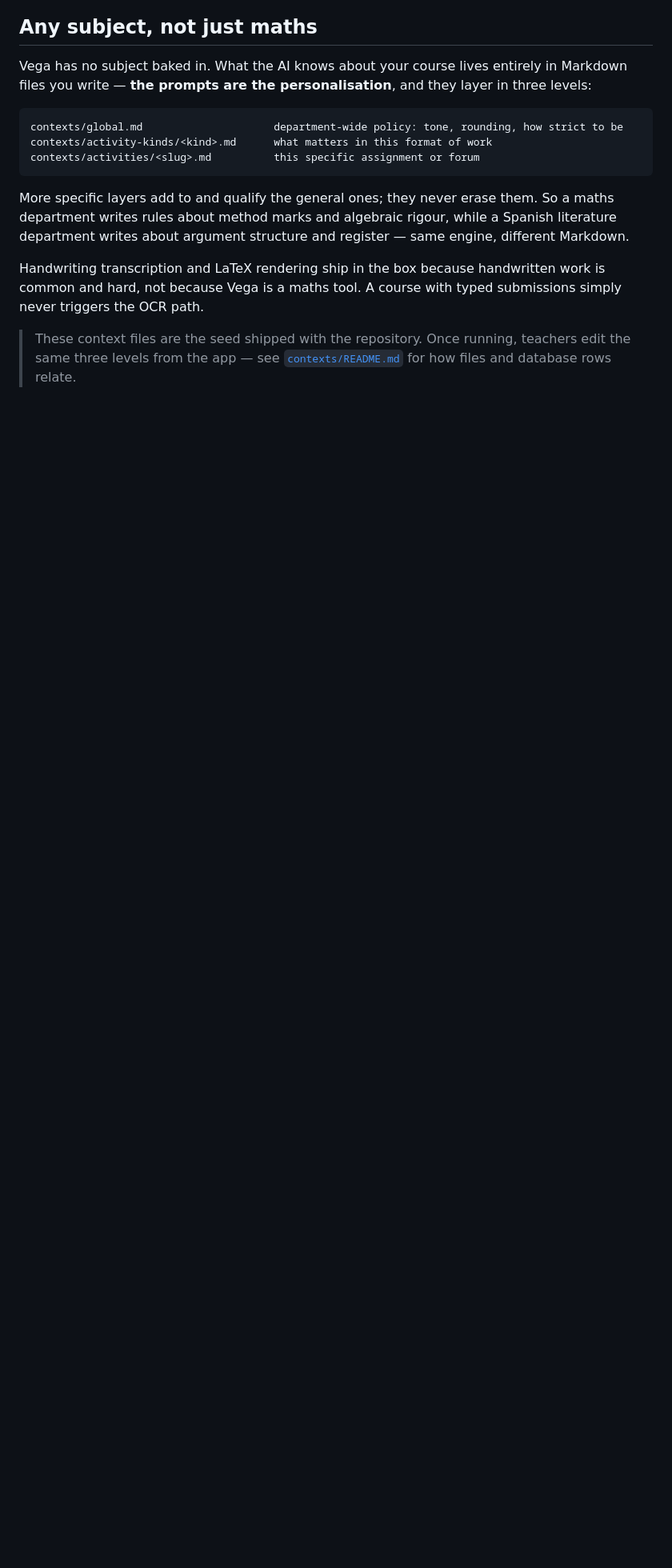
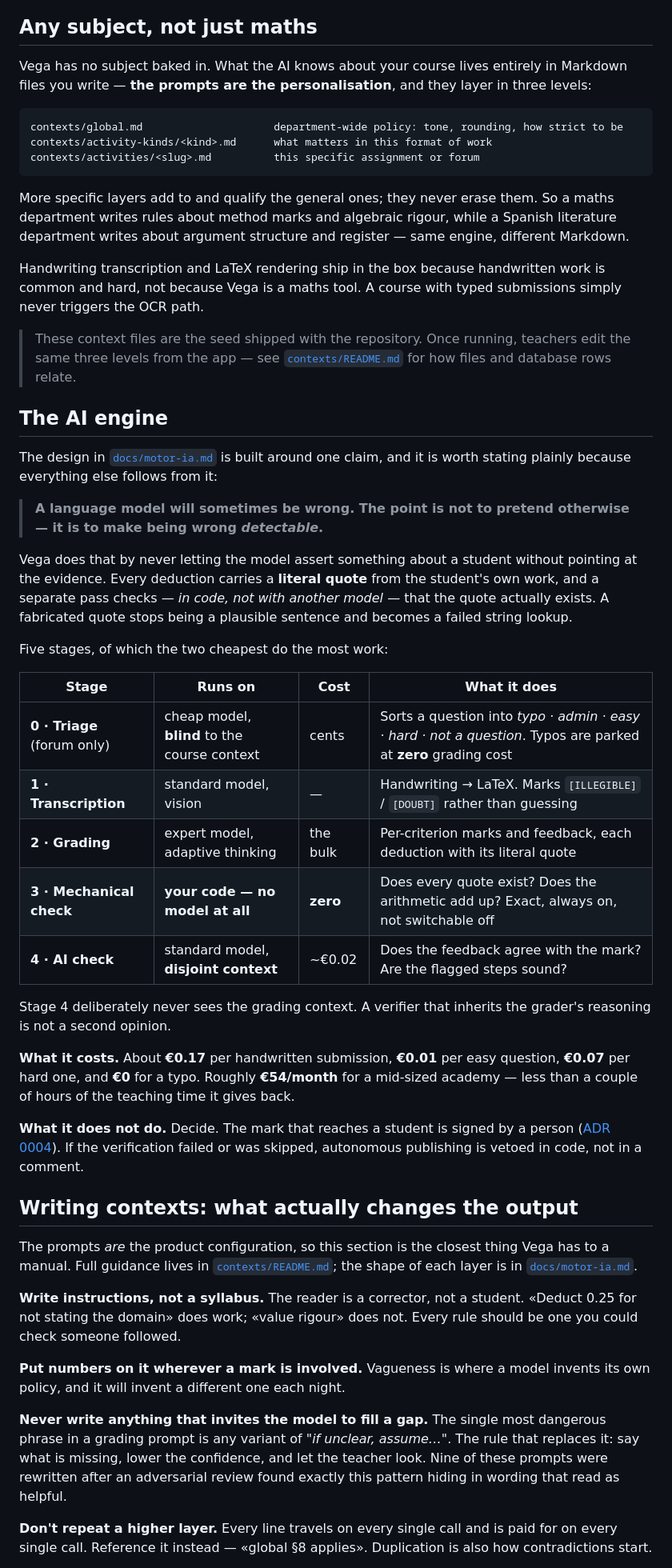
Before and after one commit to jamataran/vega, a Markdown page: README.md, the part around one of its changes. Shown at 80% size. Drawn GitHub-style; blank space fills up the shorter version.

```diff
--- a/README.md
+++ b/README.md
@@ -98,3 +98,59 @@ the OCR path.
 > same three levels from the app — see [`contexts/README.md`](contexts/README.md) for how files and
 > database rows relate.
 
+## The AI engine
+
+The design in [`docs/motor-ia.md`](docs/motor-ia.md) is built around one claim, and it is worth
+stating plainly because everything else follows from it:
+
+> **A language model will sometimes be wrong. The point is not to pretend otherwise — it is to make
+> being wrong *detectable*.**
+
+Vega does that by never letting the model assert something about a student without pointing at the
+evidence. Every deduction carries a **literal quote** from the student's own work, and a separate
+pass checks — *in code, not with another model* — that the quote actually exists. A fabricated
+quote stops being a plausible sentence and becomes a failed string lookup.
+
+Five stages, of which the two cheapest do the most work:
+
+| Stage | Runs on | Cost | What it does |
+|---|---|---|---|
+| **0 · Triage** (forum only) | cheap model, **blind** to the course context | cents | Sorts a question into *typo · admin · easy · hard · not a question*. Typos are parked at **zero** grading cost |
+| **1 · Transcription** | standard model, vision | — | Handwriting → LaTeX. Marks `[ILLEGIBLE]` / `[DOUBT]` rather than guessing |
+| **2 · Grading** | expert model, adaptive thinking | the bulk | Per-criterion marks and feedback, each deduction with its literal quote |
+| **3 · Mechanical check** | **your code — no model at all** | **zero** | Does every quote exist? Does the arithmetic add up? Exact, always on, not switchable off |
+| **4 · AI check** | standard model, **disjoint context** | ~€0.02 | Does the feedback agree with the mark? Are the flagged steps sound? |
+
+Stage 4 deliberately never sees the grading context. A verifier that inherits the grader's
+reasoning is not a second opinion.
+
+**What it costs.** About **€0.17** per handwritten submission, **€0.01** per easy question, **€0.07**
+per hard one, and **€0** for a typo. Roughly **€54/month** for a mid-sized academy — less than a
+couple of hours of the teaching time it gives back.
+
+**What it does not do.** Decide. The mark that reaches a student is signed by a person
+([ADR 0004](docs/decisiones/0004-validacion-humana-obligatoria.md)). If the verification failed or
+was skipped, autonomous publishing is vetoed in code, not in a comment.
+
+## Writing contexts: what actually changes the output
+
+The prompts *are* the product configuration, so this section is the closest thing Vega has to a
+manual. Full guidance lives in [`contexts/README.md`](contexts/README.md); the shape of each layer
+is in [`docs/motor-ia.md`](docs/motor-ia.md).
+
+**Write instructions, not a syllabus.** The reader is a corrector, not a student. «Deduct 0.25 for
+not stating the domain» does work; «value rigour» does not. Every rule should be one you could
+check someone followed.
+
+**Put numbers on it wherever a mark is involved.** Vagueness is where a model invents its own
+policy, and it will invent a different one each night.
+
+**Never write anything that invites the model to fill a gap.** The single most dangerous phrase in
+a grading prompt is any variant of *"if unclear, assume…"*. The rule that replaces it: say what is
+missing, lower the confidence, and let the teacher look. Nine of these prompts were rewritten after
+an adversarial review found exactly this pattern hiding in wording that read as helpful.
+
+**Don't repeat a higher layer.** Every line travels on every single call and is paid for on every
+single call. Reference it instead — «global §8 applies». Duplication is also how contradictions
+start.
+
```
Also changed, not shown: other parts of README.md (+34 -3 lines).
